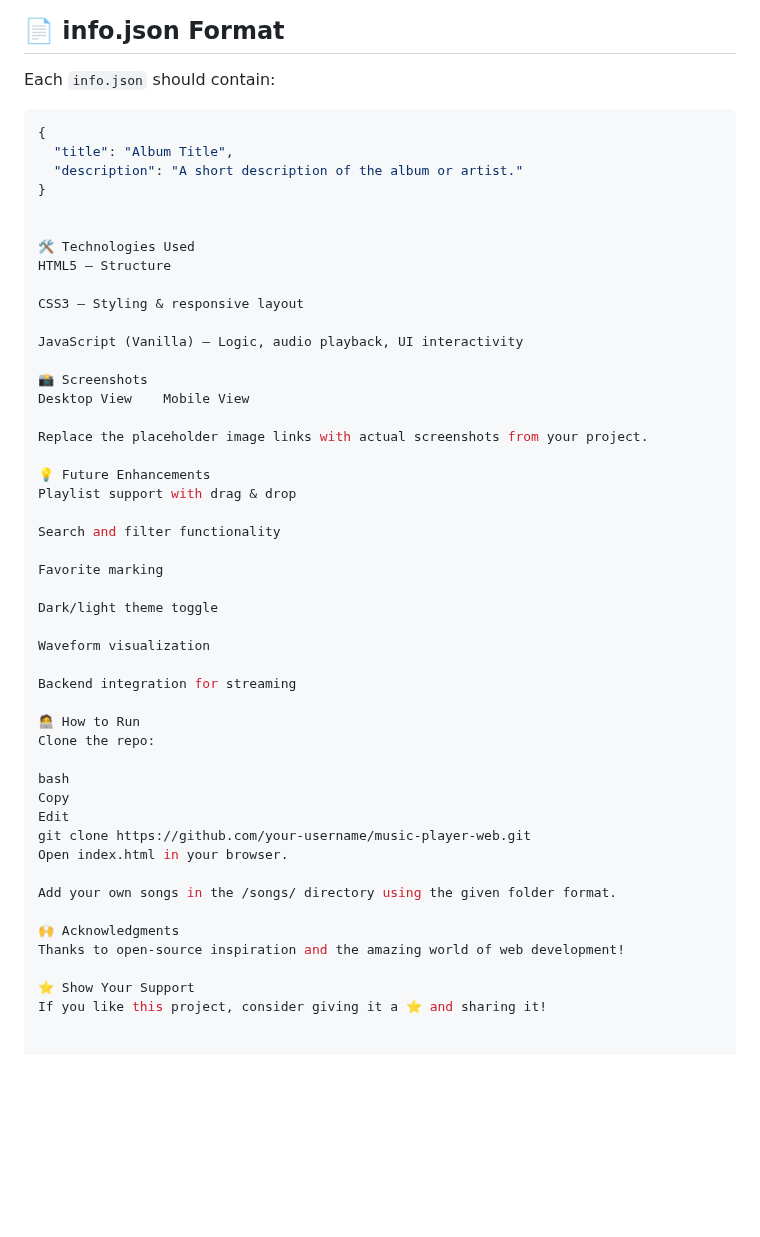
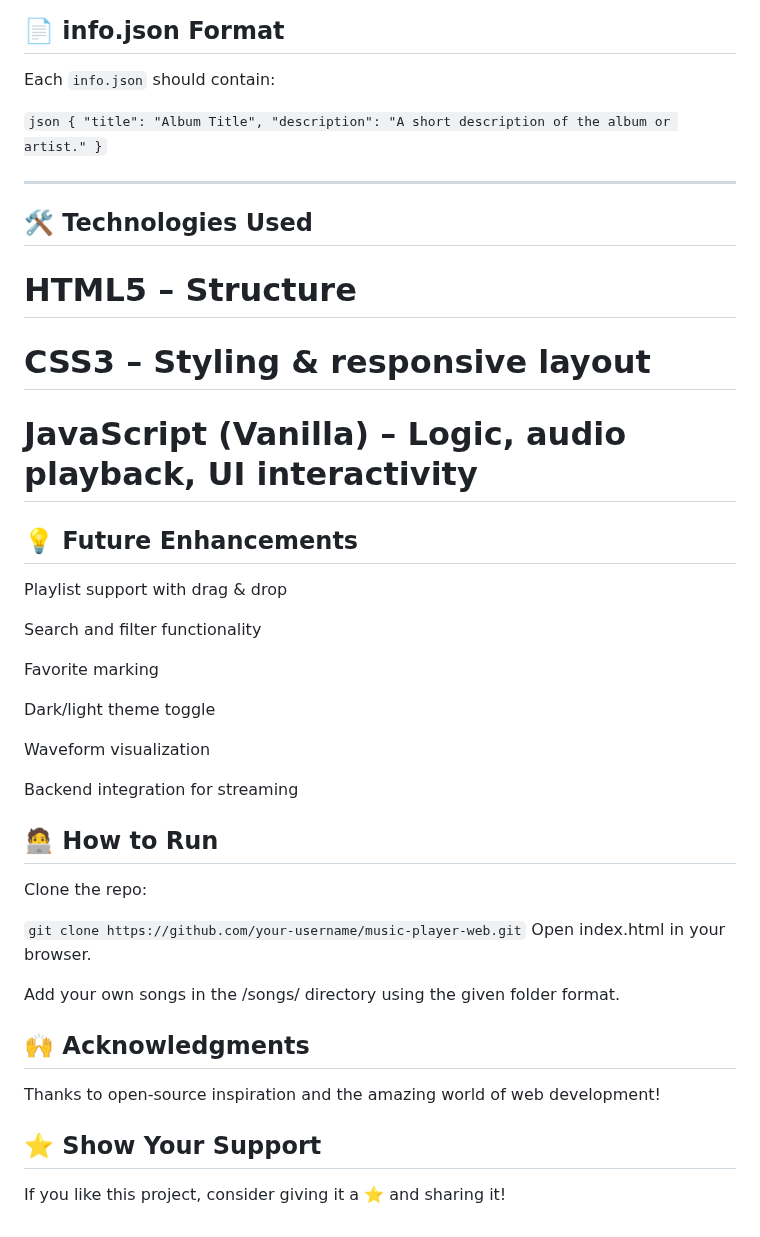
Before and after one commit to PirSalmanShah/Salman-Spotify-Music-App, a Markdown page: README.md, the part around the change. Rendered like a GitHub page; blank space fills up the shorter version.

````diff
--- a/README.md
+++ b/README.md
@@ -81,26 +81,22 @@ A sleek, modern, and customizable **music player web app** built with pure HTML,
 
 Each `info.json` should contain:
 
-```json
+`json
 {
   "title": "Album Title",
   "description": "A short description of the album or artist."
-}
+}`
 
+---
 
-🛠️ Technologies Used
-HTML5 – Structure
+## 🛠️ Technologies Used
+# HTML5 – Structure
 
-CSS3 – Styling & responsive layout
+# CSS3 – Styling & responsive layout
 
-JavaScript (Vanilla) – Logic, audio playback, UI interactivity
+# JavaScript (Vanilla) – Logic, audio playback, UI interactivity
 
-📸 Screenshots
-Desktop View	Mobile View
-
-Replace the placeholder image links with actual screenshots from your project.
-
-💡 Future Enhancements
+## 💡 Future Enhancements
 Playlist support with drag & drop
 
 Search and filter functionality
@@ -113,19 +109,16 @@ Waveform visualization
 
 Backend integration for streaming
 
-🧑‍💻 How to Run
+## 🧑‍💻 How to Run
 Clone the repo:
 
-bash
-Copy
-Edit
-git clone https://github.com/your-username/music-player-web.git
+`git clone https://github.com/your-username/music-player-web.git`
 Open index.html in your browser.
 
 Add your own songs in the /songs/ directory using the given folder format.
 
-🙌 Acknowledgments
+## 🙌 Acknowledgments
 Thanks to open-source inspiration and the amazing world of web development!
 
-⭐ Show Your Support
+## ⭐ Show Your Support
 If you like this project, consider giving it a ⭐ and sharing it!
````
